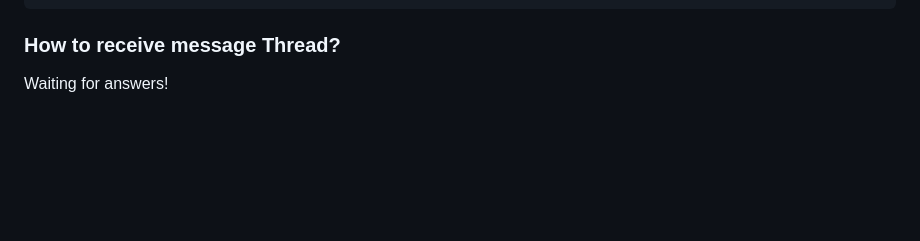
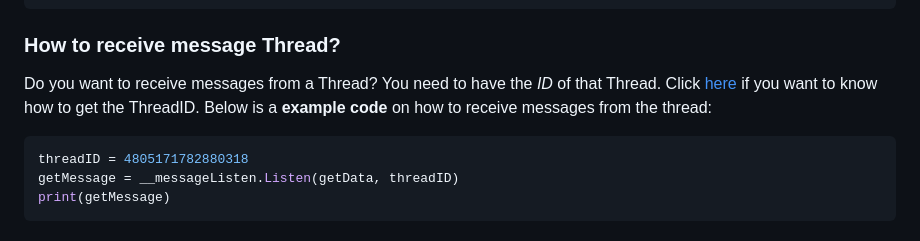
Before and after one commit to MinhHuyDev/fbchat-v2, a Markdown page: DOCS.md, the part around the change. Rendered like a GitHub page; blank space fills up the shorter version.

````diff
--- a/DOCS.md
+++ b/DOCS.md
@@ -86,4 +86,9 @@ except:
 <a name="receiveThread"></a>
 ### How to receive message Thread?
 
-Waiting for answers!
+Do you want to receive messages from a Thread? You need to have the *ID* of that Thread. Click [here](https://github.com/MinhHuyDev/fbchat-v2/tree/main#c%C3%A1c-c%C3%A2u-h%E1%BB%8Fi-th%C6%B0%E1%BB%9Dng-g%E1%BA%B7p) if you want to know how to get the ThreadID. Below is a **example code** on how to receive messages from the thread:
+```python
+threadID = 4805171782880318
+getMessage = __messageListen.Listen(getData, threadID)
+print(getMessage)
+```
````
